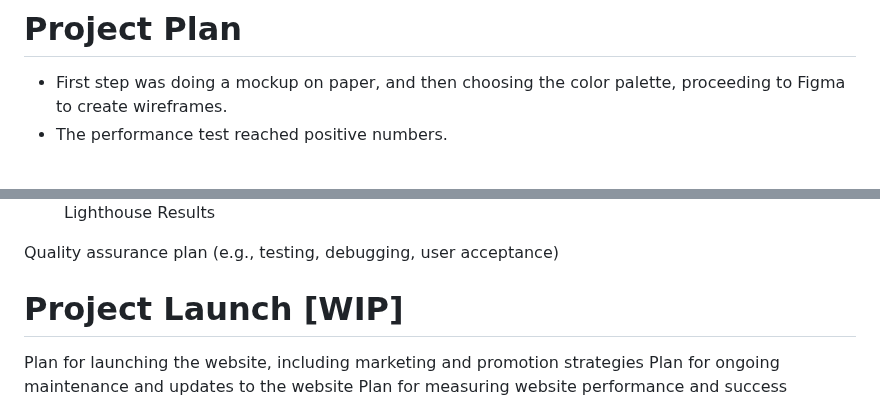
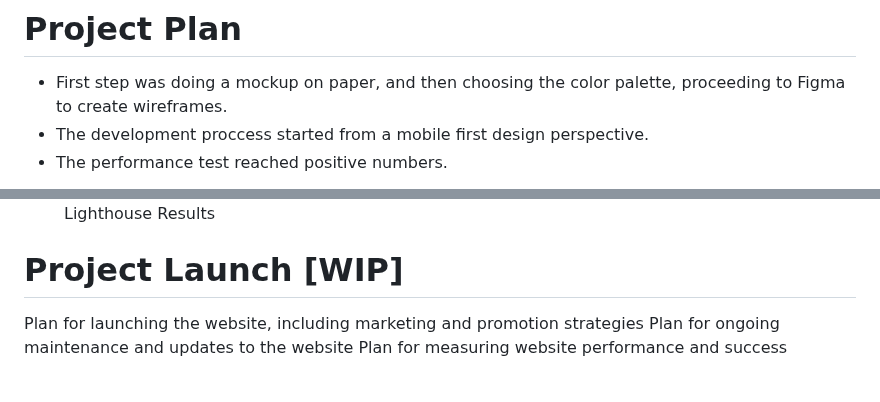
Before and after one commit to JorgeTTor/mindfully_web, a Markdown page: README.md, 2 parts joined by grey strips. Drawn GitHub-style; blank space fills up the shorter version.

Commit message:
[ADD] Project Plan README rsection done

```diff
--- a/README.md
+++ b/README.md
@@ -29,15 +29,13 @@
 # Project Plan
 
 - First step was doing a mockup on paper, and then choosing the color palette, proceeding to Figma to create wireframes.
+- The development proccess started from a mobile first design perspective.
 - The performance test reached positive numbers.
 <figure>
 <img src="./assets/_images/Lighthouse_Mindfully.png" alt="Lightouse Test">
 <figure-caption>Figure 2. Lighthouse Results</figure-caption>
 </figure>
 
-
-
-Quality assurance plan (e.g., testing, debugging, user acceptance)
 
 # Project Launch [WIP]
 Plan for launching the website, including marketing and promotion strategies
```
